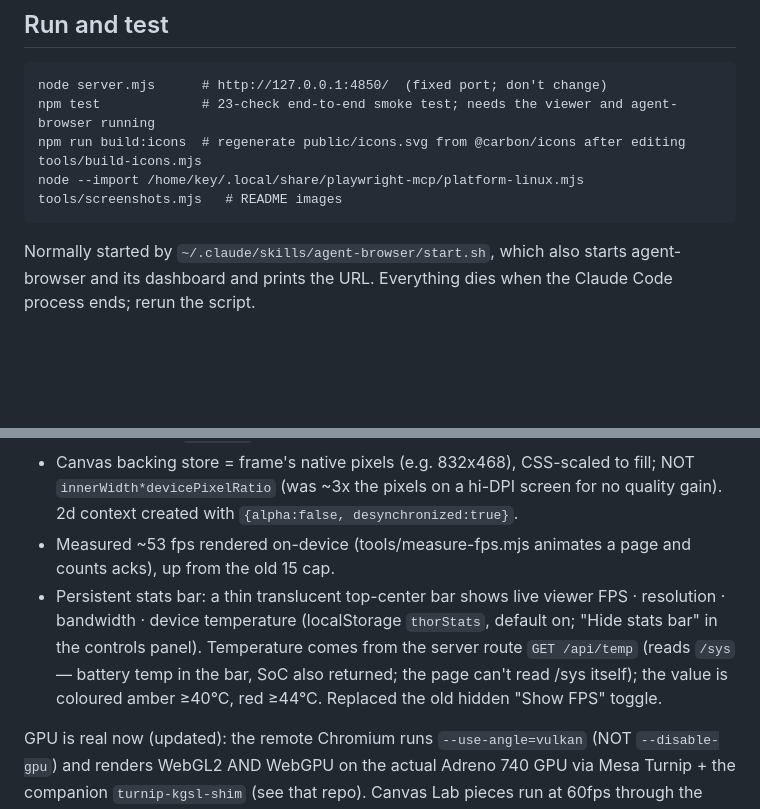
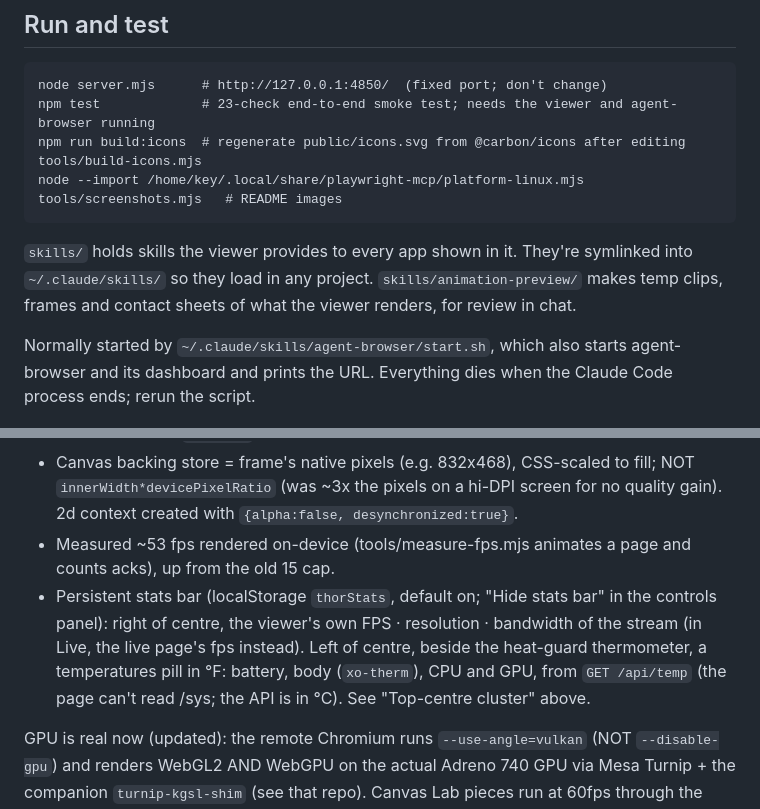
Before and after one commit to MaterDev/thor-viewer, a Markdown page: CLAUDE.md, 2 parts joined by grey strips. GitHub-like rendering; blank space fills up the shorter version.

Commit message:
docs: keep the skills/ note; stats bar description for the temperature pill
Co-Authored-By: Claude Opus 5 (1M context) <noreply@anthropic.com>
Claude-Session: https://claude.ai/code/session_01UNyXiLttbw53mGKq9qvnrX

````diff
--- a/CLAUDE.md
+++ b/CLAUDE.md
@@ -10,6 +10,8 @@ npm test             # 23-check end-to-end smoke test; needs the viewer and agen
 npm run build:icons  # regenerate public/icons.svg from @carbon/icons after editing tools/build-icons.mjs
 node --import /home/key/.local/share/playwright-mcp/platform-linux.mjs tools/screenshots.mjs   # README images
 ```
+
+`skills/` holds skills the viewer provides to every app shown in it. They're symlinked into `~/.claude/skills/` so they load in any project. `skills/animation-preview/` makes temp clips, frames and contact sheets of what the viewer renders, for review in chat.
 
 Normally started by `~/.claude/skills/agent-browser/start.sh`, which also starts agent-browser and its dashboard and prints the URL. Everything dies when the Claude Code process ends; rerun the script.
 
@@ -59,6 +61,6 @@ Render path: CDP screencast (JPEG) -> agent-browser WS -> viewer. Client-side tu
 - Decode with `createImageBitmap(Blob)` (off-main-thread), not `new Image()` + data URL; previous bitmap `.close()`d each frame.
 - Canvas backing store = frame's native pixels (e.g. 832x468), CSS-scaled to fill; NOT `innerWidth*devicePixelRatio` (was ~3x the pixels on a hi-DPI screen for no quality gain). 2d context created with `{alpha:false, desynchronized:true}`.
 - Measured ~53 fps rendered on-device (tools/measure-fps.mjs animates a page and counts acks), up from the old 15 cap.
-- Persistent stats bar: a thin translucent top-center bar shows live viewer FPS · resolution · bandwidth · device temperature (localStorage `thorStats`, default on; "Hide stats bar" in the controls panel). Temperature comes from the server route `GET /api/temp` (reads `/sys` — battery temp in the bar, SoC also returned; the page can't read /sys itself); the value is coloured amber ≥40°C, red ≥44°C. Replaced the old hidden "Show FPS" toggle.
+- Persistent stats bar (localStorage `thorStats`, default on; "Hide stats bar" in the controls panel): right of centre, the viewer's own FPS · resolution · bandwidth of the stream (in Live, the live page's fps instead). Left of centre, beside the heat-guard thermometer, a temperatures pill in °F: battery, body (`xo-therm`), CPU and GPU, from `GET /api/temp` (the page can't read /sys; the API is in °C). See "Top-centre cluster" above.
 
 GPU is real now (updated): the remote Chromium runs `--use-angle=vulkan` (NOT `--disable-gpu`) and renders WebGL2 AND WebGPU on the actual Adreno 740 GPU via Mesa Turnip + the companion `turnip-kgsl-shim` (see that repo). Canvas Lab pieces run at 60fps through the viewer. Do NOT re-add `--disable-gpu` or the Vulkan compositing feature (the latter crash-loops/overheats the device). Daemon-wide stream quality is `AGENT_BROWSER_STREAM_QUALITY` (default 80) if gradients need it.
````
